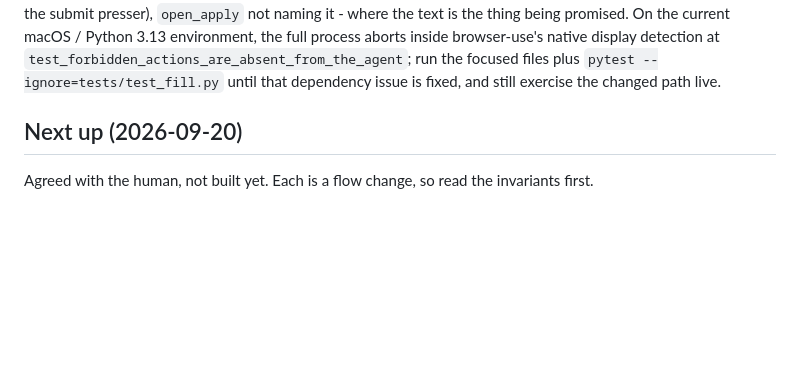
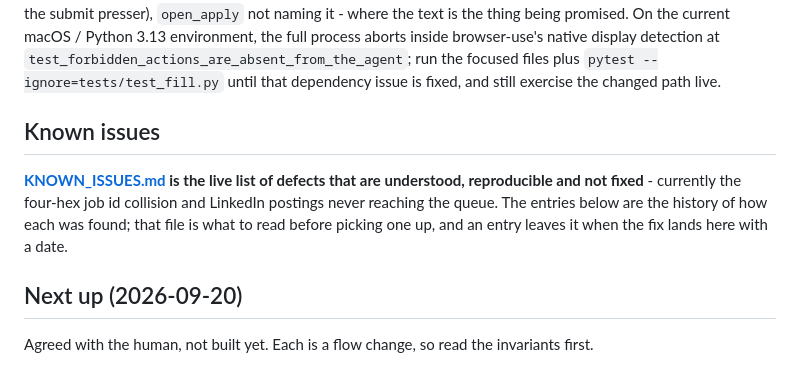
Before and after one commit to BHUVAN-RJ/Auto-Apply, a Markdown page: CLAUDE.md, the part around the change. Drawn GitHub-style; blank space fills up the shorter version.

```diff
--- a/CLAUDE.md
+++ b/CLAUDE.md
@@ -627,6 +627,14 @@ macOS / Python 3.13 environment, the full process aborts inside browser-use's
 native display detection at `test_forbidden_actions_are_absent_from_the_agent`;
 run the focused files plus `pytest --ignore=tests/test_fill.py` until that
 dependency issue is fixed, and still exercise the changed path live.
+
+## Known issues
+
+**[KNOWN_ISSUES.md](KNOWN_ISSUES.md) is the live list of defects that are
+understood, reproducible and not fixed** - currently the four-hex job id
+collision and LinkedIn postings never reaching the queue. The entries below
+are the history of how each was found; that file is what to read before
+picking one up, and an entry leaves it when the fix lands here with a date.
 
 ## Next up (2026-09-20)
 
```
Also changed, not shown: KNOWN_ISSUES.md (added, +117 -0 lines).
